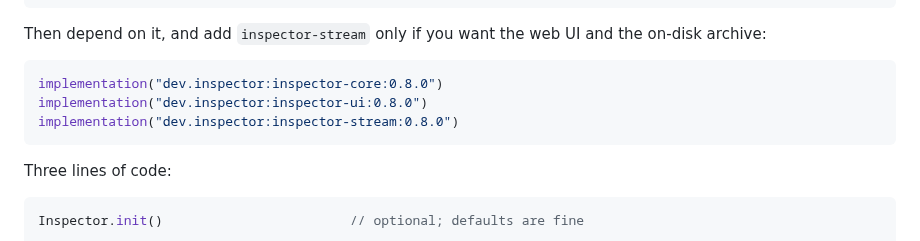
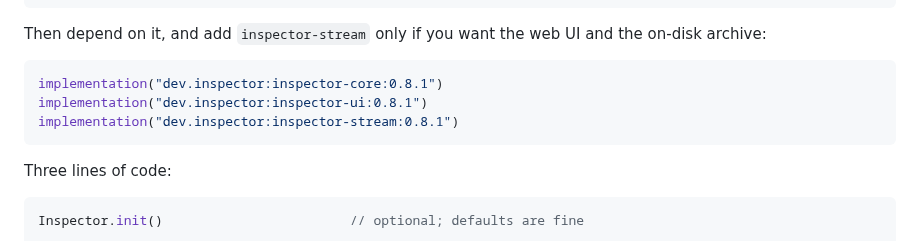
Before and after one commit to Shafichariri/kinspector, a Markdown page: README.md, the part around the change. Drawn GitHub-style.

````diff
--- a/README.md
+++ b/README.md
@@ -153,9 +153,9 @@ maven {
 Then depend on it, and add `inspector-stream` only if you want the web UI and the on-disk archive:
 
 ```kotlin
-implementation("dev.inspector:inspector-core:0.8.0")
-implementation("dev.inspector:inspector-ui:0.8.0")
-implementation("dev.inspector:inspector-stream:0.8.0")
+implementation("dev.inspector:inspector-core:0.8.1")
+implementation("dev.inspector:inspector-ui:0.8.1")
+implementation("dev.inspector:inspector-stream:0.8.1")
 ```
 
 Three lines of code:
````
Also changed, not shown: docs/ACCESS.md (+2 -2 lines), docs/INTEGRATION.md (+32 -19 lines).
